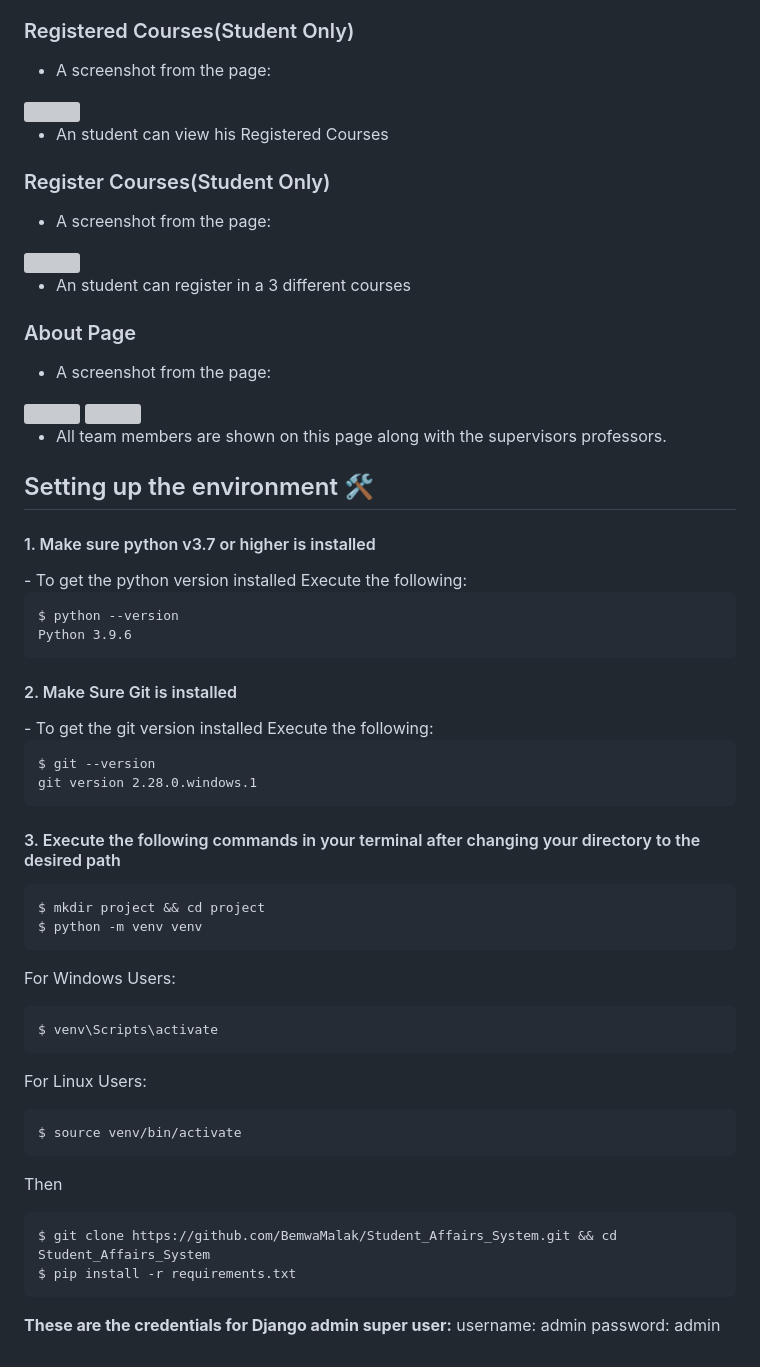
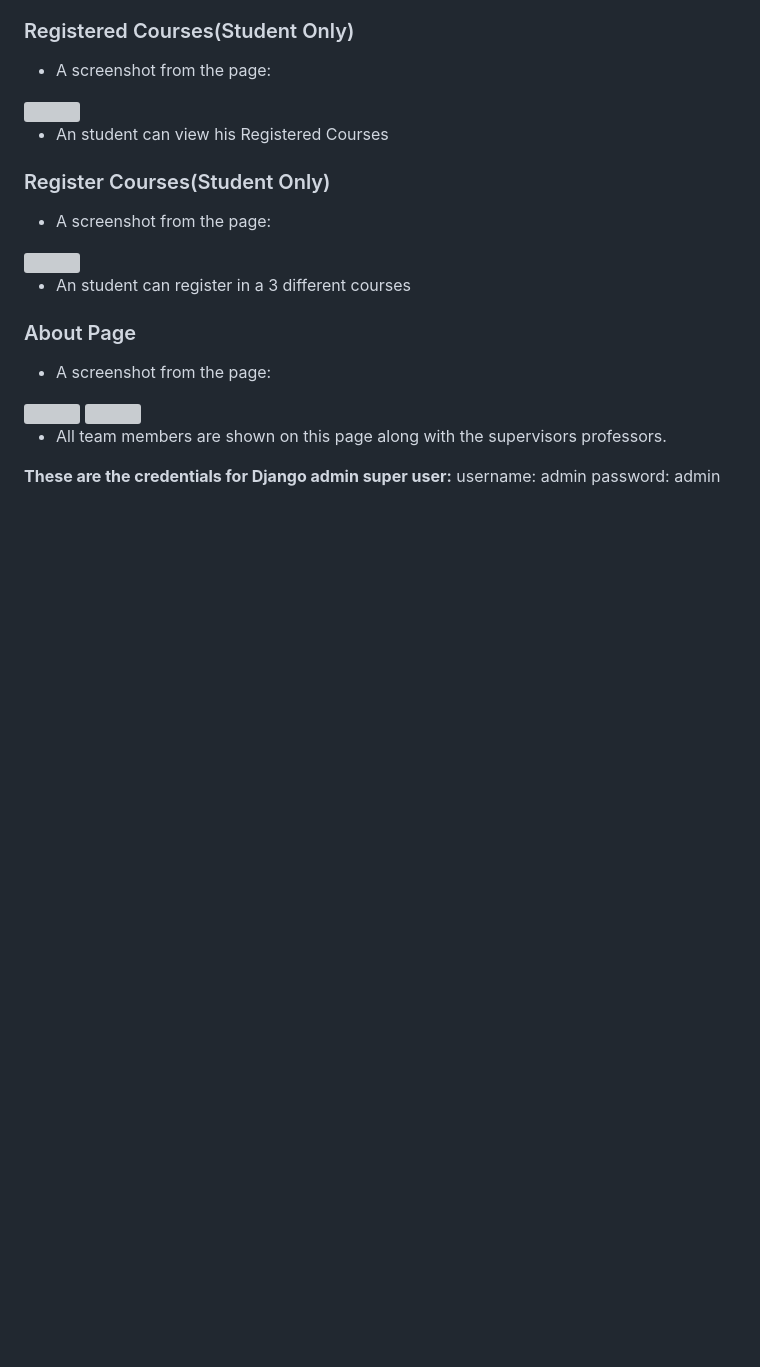
Before and after one commit to minahermina/Higher-Studies-System, a Markdown page: README.md, the part around the change. GitHub-like rendering; blank space fills up the shorter version; grey boxes are pictures that could not be loaded.

```diff
--- a/README.md
+++ b/README.md
@@ -184,60 +184,6 @@ The project consists of 11 web pages .
 </br>
 
 
-Setting up the environment 🛠
---------------------------
-</br>
-
-#### 1. Make sure python v3.7 or higher is installed
-
-</br>
-- To get the python version installed Execute the following:
-
-    $ python --version
-    Python 3.9.6
-</br>
-
-
-#### 2. Make Sure Git is installed
-
-
-</br>
-- To get the git version installed Execute the following:
-
-
-    $ git --version
-    git version 2.28.0.windows.1
-
-</br>
-
-#### 3. Execute the following commands in your terminal after changing your directory to the desired path
-
-</br>
-
-
-    $ mkdir project && cd project
-    $ python -m venv venv
-
-
-For Windows Users:
-
-
-    $ venv\Scripts\activate
-
-
-For Linux Users:
-
-
-    $ source venv/bin/activate
-
-
-Then
-
-    $ git clone https://github.com/BemwaMalak/Student_Affairs_System.git && cd Student_Affairs_System
-    $ pip install -r requirements.txt
-
-
-</br>
 
 <b>These are the credentials for Django admin super user:</b></br>
 username: admin</br>
```
